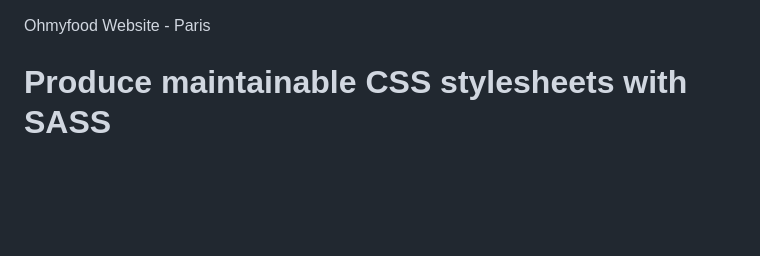
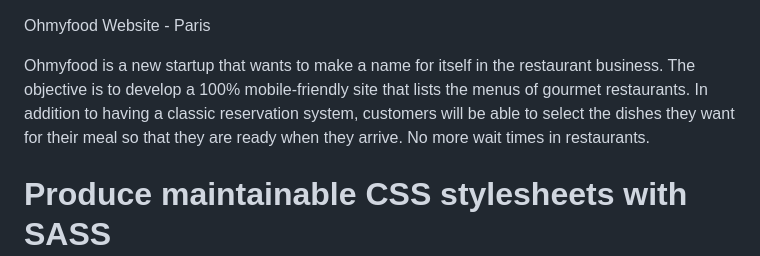
Before and after one commit to sashkoristovski/Ohmyfood, a Markdown page: readme.md, the part around the change. Drawn GitHub-style; blank space fills up the shorter version.

```diff
--- a/readme.md
+++ b/readme.md
@@ -1,4 +1,6 @@
 Ohmyfood Website - Paris
+
+Ohmyfood is a new startup that wants to make a name for itself in the restaurant business. The objective is to develop a 100% mobile-friendly site that lists the menus of gourmet restaurants. In addition to having a classic reservation system, customers will be able to select the dishes they want for their meal so that they are ready when they arrive. No more wait times in restaurants.
 
 # Produce maintainable CSS stylesheets with SASS
 
```
